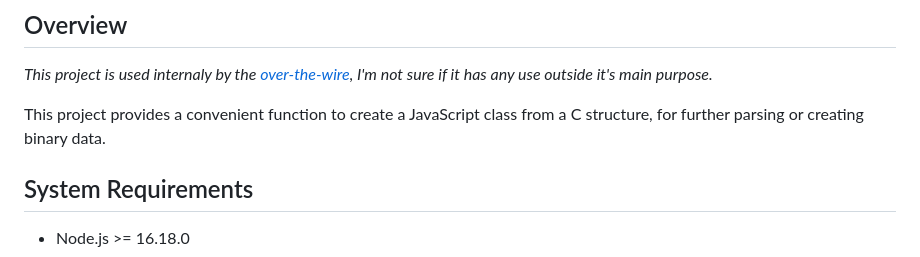
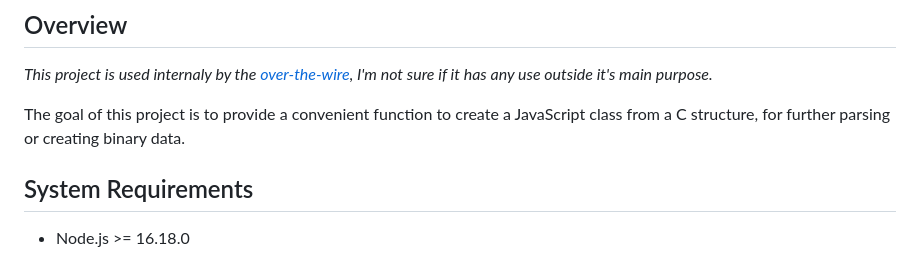
Before and after one commit to vaguue/struct-compile, a Markdown page: README.md, the part around the change. Rendered like a GitHub page.

```diff
--- a/README.md
+++ b/README.md
@@ -9,7 +9,7 @@ npm i struct-compile --save
 ## Overview
 *This project is used internaly by the [over-the-wire](https://github.com/vaguue/over-the-wire), I'm not sure if it has any use outside it's main purpose.*
 
-This project provides a convenient function to create a JavaScript class from a C structure, for further parsing or creating binary data.
+The goal of this project is to provide a convenient function to create a JavaScript class from a C structure, for further parsing or creating binary data.
 
 ## System Requirements
 
```
